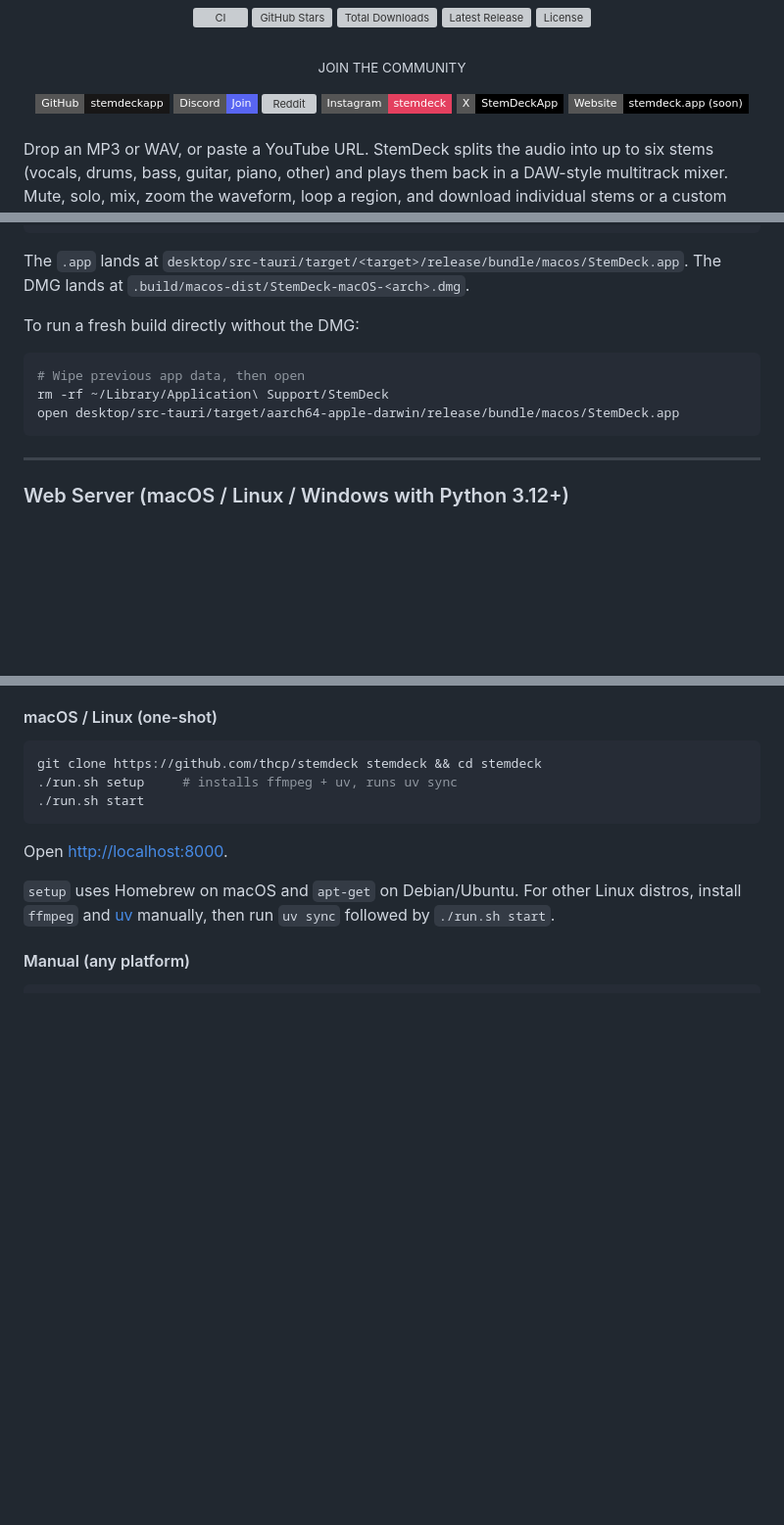
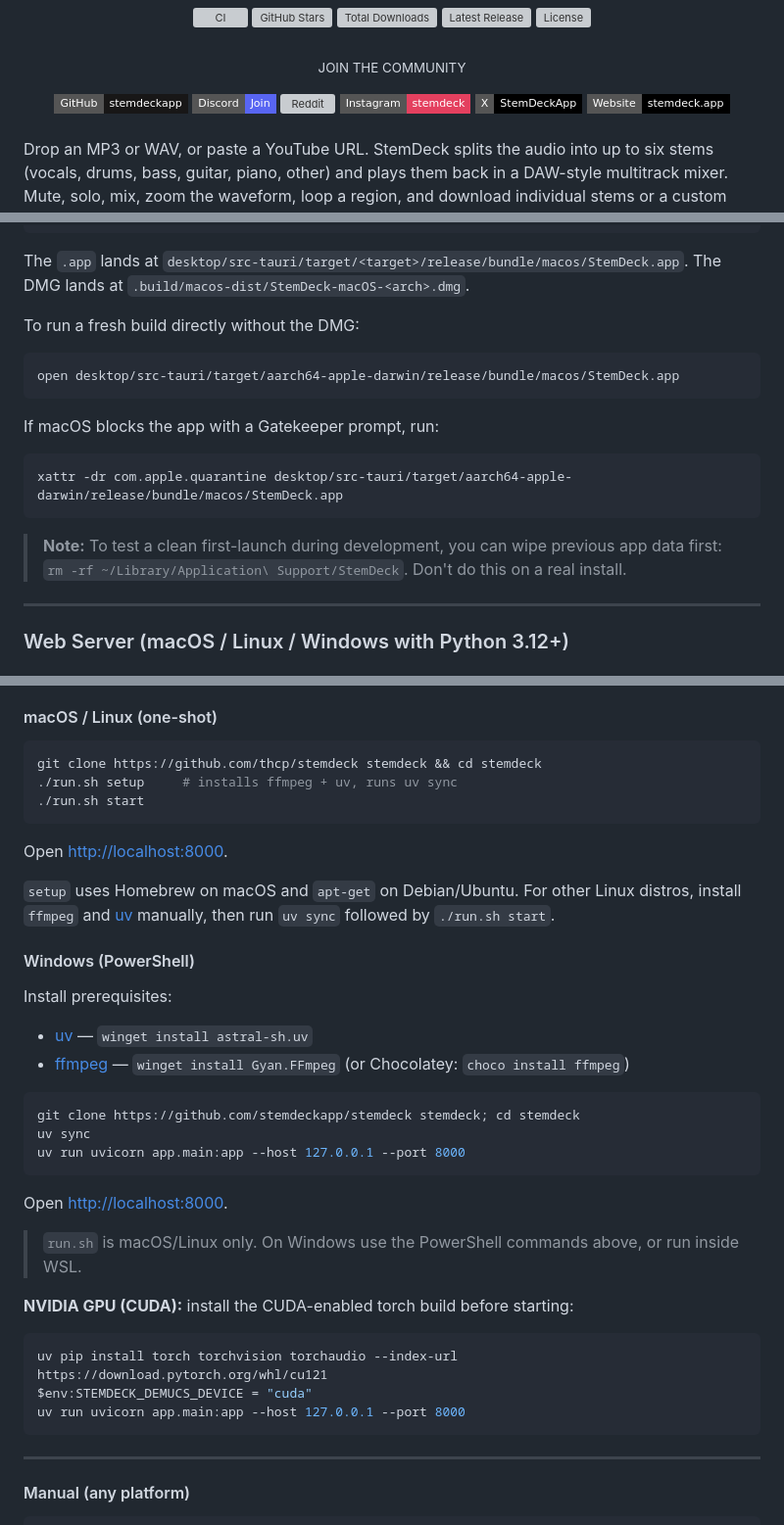
Before and after one commit to edperch/anystemdeck, a Markdown page: README.md, 3 parts joined by grey strips. Shown at 98% size. Drawn GitHub-style; badges without logos; blank space fills up the shorter version; grey boxes are pictures that could not be loaded.

Commit message:
docs: add Windows self-hosted setup, fix Gatekeeper note, fix Discord link
- Add Windows (PowerShell) self-hosted section with winget/Chocolatey
  prerequisites, uv+uvicorn commands, WSL note, and CUDA GPU instructions
- Replace rm -rf app data wipe with xattr Gatekeeper command in build-from-source
  section; demote data wipe to dev-only note
- Fix Discord badge link (JGk7FdZb9N → 2MVsWqaPRe) to match website and community table
- Remove "(soon)" label from website badge

````diff
--- a/README.md
+++ b/README.md
@@ -17,11 +17,11 @@
 <p align="center"><sub>JOIN THE COMMUNITY</sub></p>
 <div align="center">
   <a href="https://github.com/stemdeckapp/stemdeck"><img src="https://img.shields.io/badge/GitHub-stemdeckapp-181717?style=flat-square&logo=github&logoColor=white" alt="GitHub"></a>
-  <a href="https://discord.gg/JGk7FdZb9N"><img src="https://img.shields.io/badge/Discord-Join-5865F2?style=flat-square&logo=discord&logoColor=white" alt="Discord"></a>
+  <a href="https://discord.gg/2MVsWqaPRe"><img src="https://img.shields.io/badge/Discord-Join-5865F2?style=flat-square&logo=discord&logoColor=white" alt="Discord"></a>
   <a href="https://www.reddit.com/r/StemDeckApp/"><img src="https://img.shields.io/badge/Reddit-r%2FStemDeckApp-FF4500?style=flat-square&logo=reddit&logoColor=white" alt="Reddit"></a>
   <a href="https://www.instagram.com/stemdeck"><img src="https://img.shields.io/badge/Instagram-stemdeck-E4405F?style=flat-square&logo=instagram&logoColor=white" alt="Instagram"></a>
   <a href="https://x.com/StemDeckApp"><img src="https://img.shields.io/badge/X-StemDeckApp-000000?style=flat-square&logo=x&logoColor=white" alt="X"></a>
-  <a href="https://stemdeck.app"><img src="https://img.shields.io/badge/Website-stemdeck.app_(soon)-000000?style=flat-square&logo=safari&logoColor=white" alt="Website"></a>
+  <a href="https://stemdeck.app"><img src="https://img.shields.io/badge/Website-stemdeck.app-000000?style=flat-square&logo=safari&logoColor=white" alt="Website"></a>
 </div>
 
 </div>
@@ -161,10 +161,16 @@ The `.app` lands at `desktop/src-tauri/target/<target>/release/bundle/macos/Stem
 To run a fresh build directly without the DMG:
 
 ```sh
-# Wipe previous app data, then open
-rm -rf ~/Library/Application\ Support/StemDeck
 open desktop/src-tauri/target/aarch64-apple-darwin/release/bundle/macos/StemDeck.app
 ```
+
+If macOS blocks the app with a Gatekeeper prompt, run:
+
+```sh
+xattr -dr com.apple.quarantine desktop/src-tauri/target/aarch64-apple-darwin/release/bundle/macos/StemDeck.app
+```
+
+> **Note:** To test a clean first-launch during development, you can wipe previous app data first: `rm -rf ~/Library/Application\ Support/StemDeck`. Don't do this on a real install.
 
 ---
 
@@ -185,6 +191,32 @@ git clone https://github.com/thcp/stemdeck stemdeck && cd stemdeck
 Open <http://localhost:8000>.
 
 `setup` uses Homebrew on macOS and `apt-get` on Debian/Ubuntu. For other Linux distros, install `ffmpeg` and [uv](https://github.com/astral-sh/uv) manually, then run `uv sync` followed by `./run.sh start`.
+
+#### Windows (PowerShell)
+
+Install prerequisites:
+- [uv](https://docs.astral.sh/uv/getting-started/installation/) — `winget install astral-sh.uv`
+- [ffmpeg](https://ffmpeg.org/download.html) — `winget install Gyan.FFmpeg` (or Chocolatey: `choco install ffmpeg`)
+
+```powershell
+git clone https://github.com/stemdeckapp/stemdeck stemdeck; cd stemdeck
+uv sync
+uv run uvicorn app.main:app --host 127.0.0.1 --port 8000
+```
+
+Open <http://localhost:8000>.
+
+> `run.sh` is macOS/Linux only. On Windows use the PowerShell commands above, or run inside WSL.
+
+**NVIDIA GPU (CUDA):** install the CUDA-enabled torch build before starting:
+
+```powershell
+uv pip install torch torchvision torchaudio --index-url https://download.pytorch.org/whl/cu121
+$env:STEMDECK_DEMUCS_DEVICE = "cuda"
+uv run uvicorn app.main:app --host 127.0.0.1 --port 8000
+```
+
+---
 
 #### Manual (any platform)
 
````
